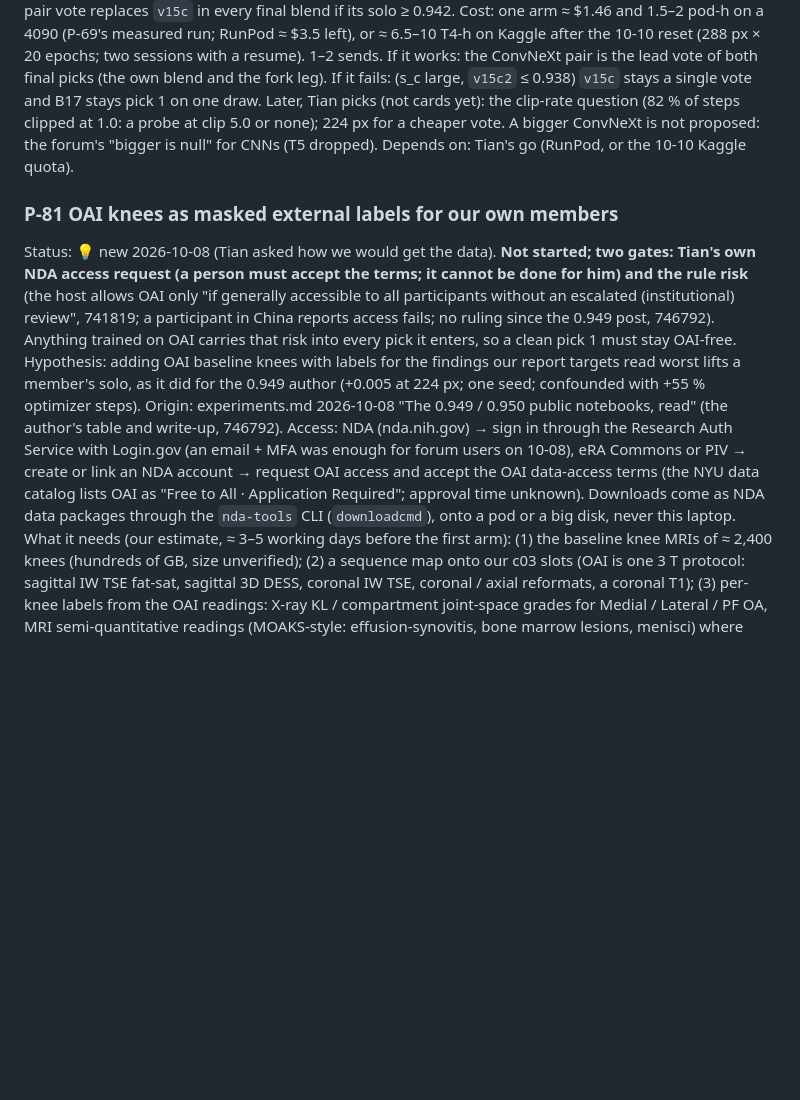
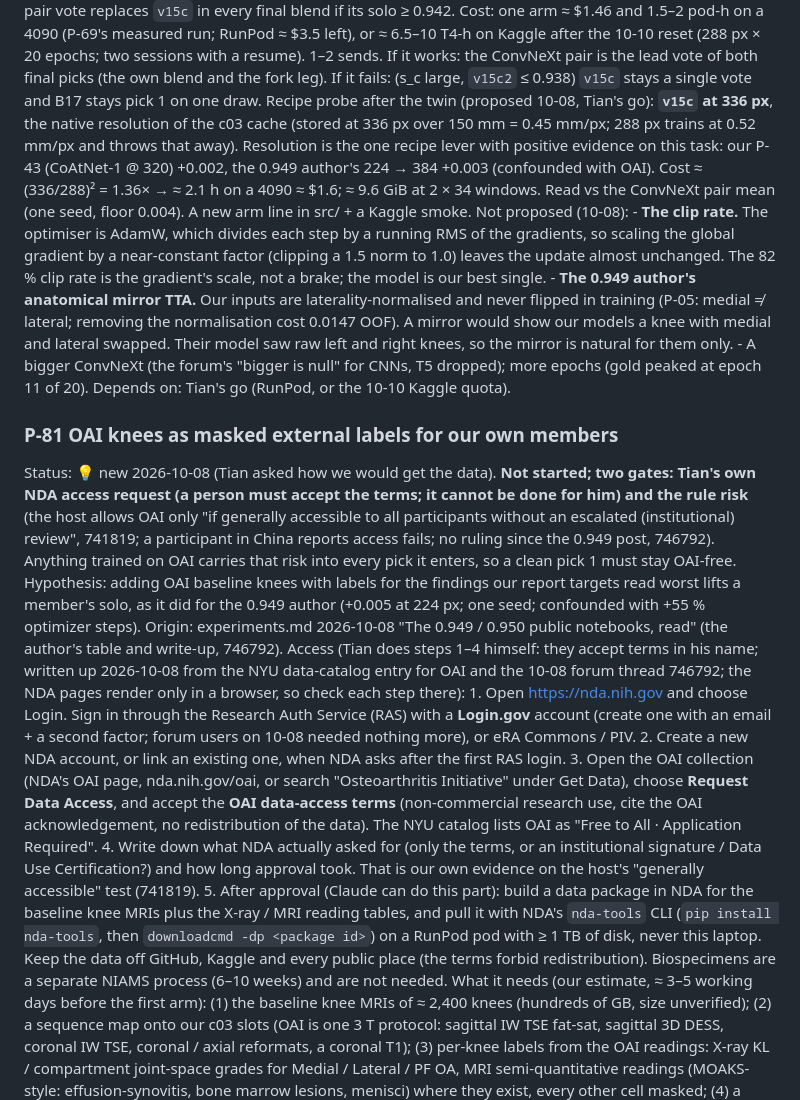
Before and after one commit to TianK003/RSNA-KneeMRI-kaggle-competition, a Markdown page: docs/proposals.md, the part around the change. Rendered like a GitHub page; blank space fills up the shorter version.

Commit message:
Docs: OAI access as a step-by-step checklist (P-81); P-80 ConvNeXt follow-ups -- seed twin first, then v15c at 336 px (the c03 cache's native resolution, T11); the 82% clip rate and the mirror TTA are not worth arms (AdamW scale invariance; laterality-normalised inputs)

```diff
--- a/docs/proposals.md
+++ b/docs/proposals.md
@@ -248,8 +248,19 @@ Cost:         one arm ≈ $1.46 and 1.5–2 pod-h on a 4090 (P-69's measured run
               after the 10-10 reset (288 px × 20 epochs; two sessions with a resume). 1–2 sends.
 If it works:  the ConvNeXt pair is the lead vote of both final picks (the own blend and the fork leg).
 If it fails:  (s_c large, `v15c2` ≤ 0.938) `v15c` stays a single vote and B17 stays pick 1 on one draw.
-Later, Tian picks (not cards yet): the clip-rate question (82 % of steps clipped at 1.0: a probe at clip 5.0 or none); 224 px
-              for a cheaper vote. A bigger ConvNeXt is not proposed: the forum's "bigger is null" for CNNs (T5 dropped).
+Recipe probe after the twin (proposed 10-08, Tian's go): **`v15c` at 336 px**, the native resolution of the c03 cache (stored at
+              336 px over 150 mm = 0.45 mm/px; 288 px trains at 0.52 mm/px and throws that away). Resolution is the one recipe lever
+              with positive evidence on this task: our P-43 (CoAtNet-1 @ 320) +0.002, the 0.949 author's 224 → 384 +0.003
+              (confounded with OAI). Cost ≈ (336/288)² = 1.36× → ≈ 2.1 h on a 4090 ≈ $1.6; ≈ 9.6 GiB at 2 × 34 windows. Read vs
+              the ConvNeXt pair mean (one seed, floor 0.004). A new arm line in src/ + a Kaggle smoke.
+Not proposed (10-08):
+              - **The clip rate.** The optimiser is AdamW, which divides each step by a running RMS of the gradients, so scaling
+                the global gradient by a near-constant factor (clipping a 1.5 norm to 1.0) leaves the update almost unchanged. The
+                82 % clip rate is the gradient's scale, not a brake; the model is our best single.
+              - **The 0.949 author's anatomical mirror TTA.** Our inputs are laterality-normalised and never flipped in training
+                (P-05: medial ≠ lateral; removing the normalisation cost 0.0147 OOF). A mirror would show our models a knee with
+                medial and lateral swapped. Their model saw raw left and right knees, so the mirror is natural for them only.
+              - A bigger ConvNeXt (the forum's "bigger is null" for CNNs, T5 dropped); more epochs (gold peaked at epoch 11 of 20).
 Depends on:   Tian's go (RunPod, or the 10-10 Kaggle quota).
 
 ### P-81 OAI knees as masked external labels for our own members
@@ -261,10 +272,22 @@ Status:       💡 new 2026-10-08 (Tian asked how we would get the data). **Not
 Hypothesis:   adding OAI baseline knees with labels for the findings our report targets read worst lifts a member's solo, as it
               did for the 0.949 author (+0.005 at 224 px; one seed; confounded with +55 % optimizer steps).
 Origin:       experiments.md 2026-10-08 "The 0.949 / 0.950 public notebooks, read" (the author's table and write-up, 746792).
-Access:       NDA (nda.nih.gov) → sign in through the Research Auth Service with Login.gov (an email + MFA was enough for forum
-              users on 10-08), eRA Commons or PIV → create or link an NDA account → request OAI access and accept the OAI data-access
-              terms (the NYU data catalog lists OAI as "Free to All · Application Required"; approval time unknown). Downloads come
-              as NDA data packages through the `nda-tools` CLI (`downloadcmd`), onto a pod or a big disk, never this laptop.
+Access (Tian does steps 1–4 himself: they accept terms in his name; written up 2026-10-08 from the NYU data-catalog entry
+              for OAI and the 10-08 forum thread 746792; the NDA pages render only in a browser, so check each step there):
+              1. Open https://nda.nih.gov and choose Login. Sign in through the Research Auth Service (RAS) with a **Login.gov**
+                 account (create one with an email + a second factor; forum users on 10-08 needed nothing more), or eRA Commons / PIV.
+              2. Create a new NDA account, or link an existing one, when NDA asks after the first RAS login.
+              3. Open the OAI collection (NDA's OAI page, nda.nih.gov/oai, or search "Osteoarthritis Initiative" under Get Data),
+                 choose **Request Data Access**, and accept the **OAI data-access terms** (non-commercial research use, cite the
+                 OAI acknowledgement, no redistribution of the data). The NYU catalog lists OAI as "Free to All · Application
+                 Required".
+              4. Write down what NDA actually asked for (only the terms, or an institutional signature / Data Use Certification?)
+                 and how long approval took. That is our own evidence on the host's "generally accessible" test (741819).
+              5. After approval (Claude can do this part): build a data package in NDA for the baseline knee MRIs plus the X-ray /
+                 MRI reading tables, and pull it with NDA's `nda-tools` CLI (`pip install nda-tools`, then `downloadcmd -dp
+                 <package id>`) on a RunPod pod with ≥ 1 TB of disk, never this laptop. Keep the data off GitHub, Kaggle and every
+                 public place (the terms forbid redistribution).
+              Biospecimens are a separate NIAMS process (6–10 weeks) and are not needed.
 What it needs (our estimate, ≈ 3–5 working days before the first arm):
               (1) the baseline knee MRIs of ≈ 2,400 knees (hundreds of GB, size unverified); (2) a sequence map onto our c03 slots
               (OAI is one 3 T protocol: sagittal IW TSE fat-sat, sagittal 3D DESS, coronal IW TSE, coronal / axial reformats, a
```
Also changed, not shown: docs/candidates.md (+1 -0 lines).
